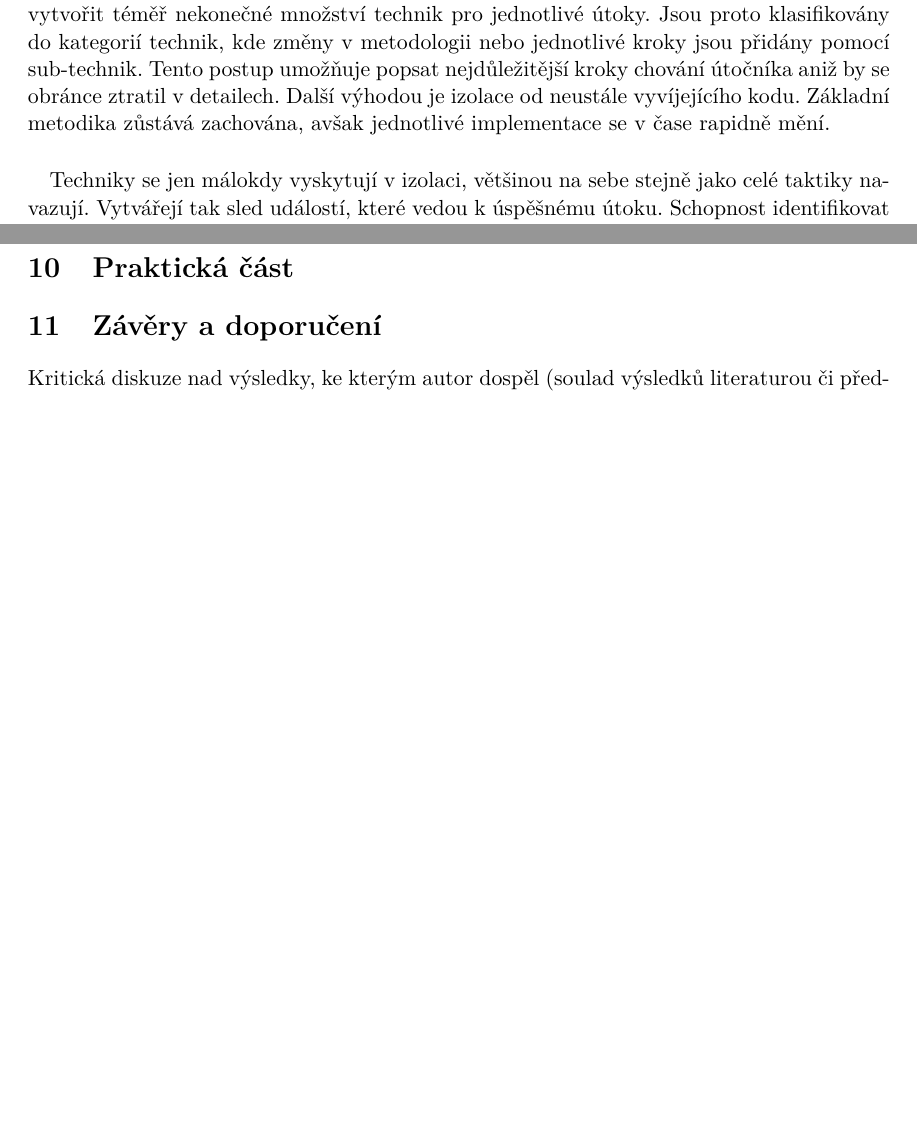
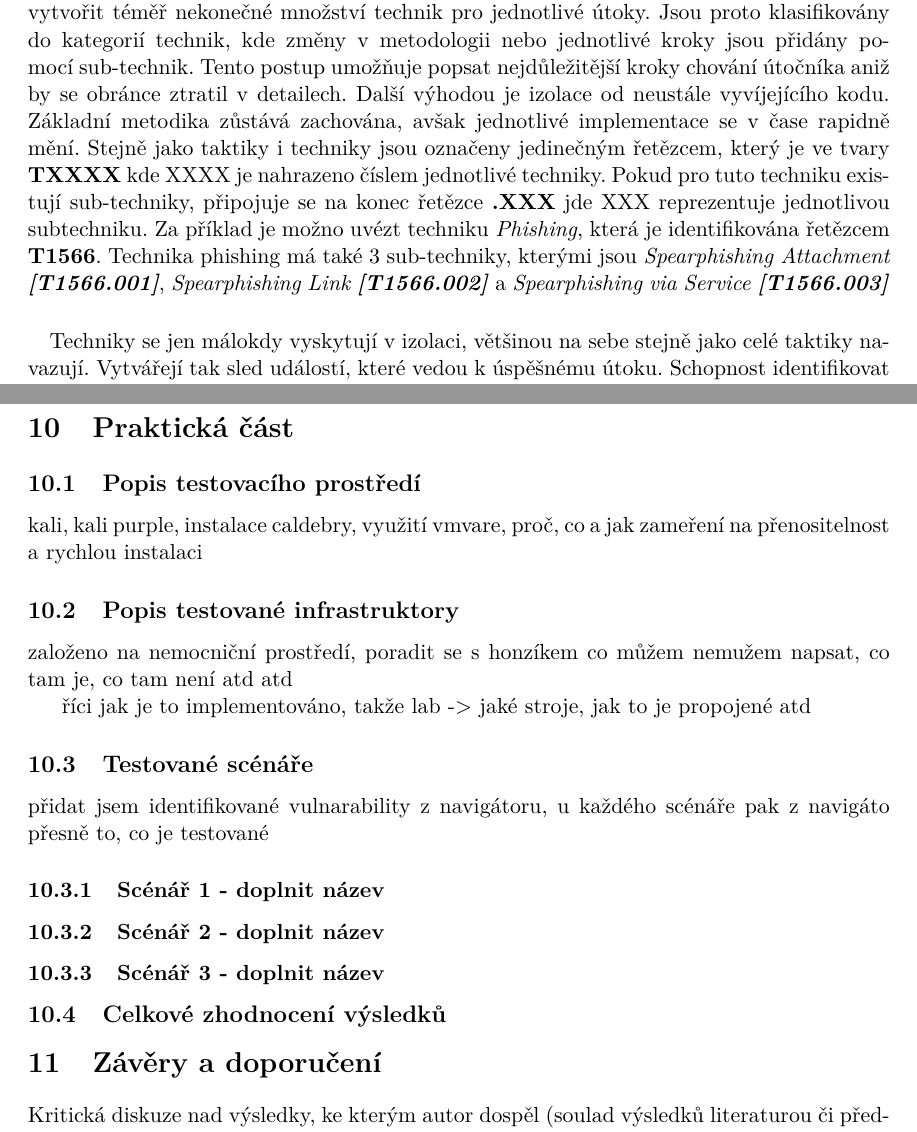
Before and after one commit to bonscji1/tex_UHK_bonsch_diplomka_red_team, a LaTeX thesis (main.tex, which reads content.tex): two parts of pages 28 and 33 of 43 before the commit and two parts of pages 29 and 34 of 45 after it, joined at a grey line, cut so that both start at the same text, the shorter picture padded with empty space. Compiled offline with pdfLaTeX.

Commit message:
bug fixes, přidání osnovy na praktickou část

```diff
--- a/content.tex
+++ b/content.tex
@@ -685,6 +685,11 @@ Jsou proto klasifikovány do kategorií technik, kde změny v metodologii nebo j
 Tento postup umožňuje popsat nejdůležitější kroky chování útočníka aniž by se obránce ztratil v detailech.
 Další výhodou je izolace od neustále vyvíjejícího kodu.
 Základní metodika zůstává zachována, avšak jednotlivé implementace se v čase rapidně mění.
+Stejně jako taktiky i techniky jsou označeny jedinečným řetězcem, který je ve tvary \textbf{TXXXX} kde XXXX je nahrazeno číslem jednotlivé techniky.
+Pokud pro tuto techniku existují sub-techniky, připojuje se na konec řetězce \textbf{.XXX} jde XXX reprezentuje jednotlivou subtechniku.
+Za příklad je možno uvézt techniku \textit{Phishing}, která je identifikována řetězcem \textbf{T1566}.
+Technika phishing má také 3 sub-techniky, kterými jsou \textit{Spearphishing Attachment \textbf{[T1566.001]}}, \textit{Spearphishing Link \textbf{[T1566.002]}} a \textit{Spearphishing via Service \textbf{[T1566.003]}}
+
 
 \paragraph{}
 Techniky se jen málokdy vyskytují v izolaci, většinou na sebe stejně jako celé taktiky navazují.
@@ -843,6 +848,29 @@ Existuje také možnost manuálních red-team operací, hlavně v případech na
 
 % TODO WRITER: text
 
+\subsection{Popis testovacího prostředí}
+
+kali, kali purple, instalace caldebry, využití vmvare, proč, co a jak
+zameření na přenositelnost a rychlou instalaci
+
+\subsection{Popis testované infrastruktory}
+
+založeno na nemocniční prostředí, poradit se s honzíkem co můžem nemužem napsat, co tam je, co tam není atd atd
+
+říci jak je to implementováno, takže lab -> jaké stroje, jak to je propojené atd
+
+\subsection{Testované scénáře}
+
+přidat jsem identifikované vulnarability z navigátoru, u každého scénáře pak z navigáto přesně to, co je testované
+
+\subsubsection{Scénář 1 - doplnit název}
+
+\subsubsection{Scénář 2 - doplnit název}
+
+\subsubsection{Scénář 3 - doplnit název}
+
+\subsection{Celkové zhodnocení výsledků}
+
 \section{Závěry a doporučení}
 
 % TODO WRITER: text
```
Also changed, not shown: literature.bib (+2 -2 lines), content.tex (6 more changed lines).
